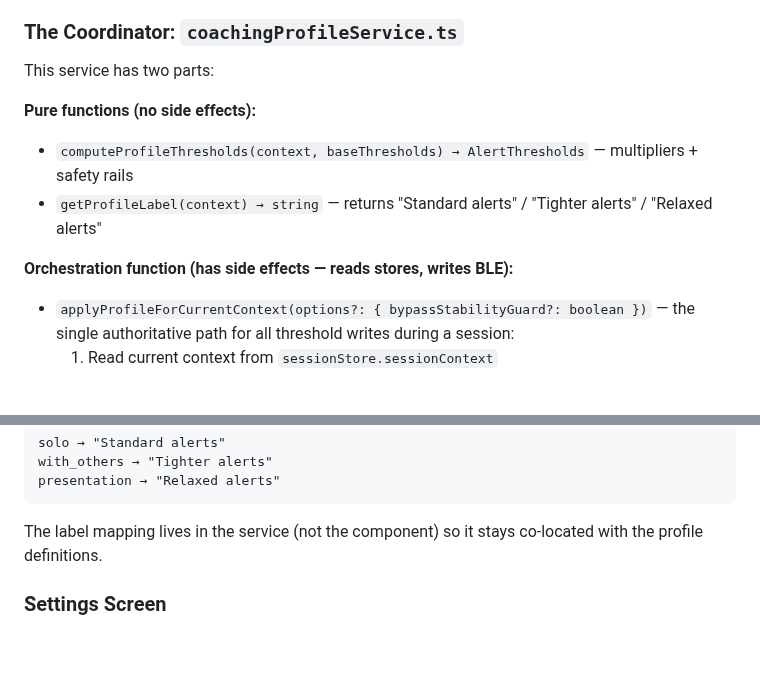
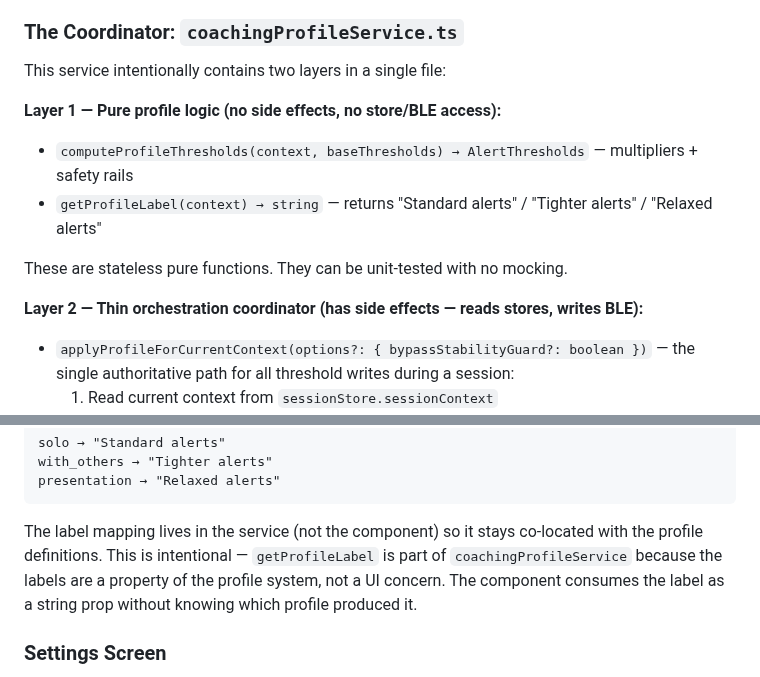
Before and after one commit to ccraig09/rambling-guardian, a Markdown page: docs/specs/2026-04-11-d5-coaching-profiles-design.md, 2 parts joined by grey strips. GitHub-like rendering; blank space fills up the shorter version.

Commit message:
docs: D.5 spec clarifications — two-layer service structure, label placement
Co-Authored-By: Claude Opus 4.6 (1M context) <noreply@anthropic.com>

````diff
--- a/docs/specs/2026-04-11-d5-coaching-profiles-design.md
+++ b/docs/specs/2026-04-11-d5-coaching-profiles-design.md
@@ -138,13 +138,15 @@ To prevent BLE write churn if context briefly fluctuates while evidence is settl
 
 ### The Coordinator: `coachingProfileService.ts`
 
-This service has two parts:
+This service intentionally contains two layers in a single file:
 
-**Pure functions (no side effects):**
+**Layer 1 — Pure profile logic (no side effects, no store/BLE access):**
 - `computeProfileThresholds(context, baseThresholds) → AlertThresholds` — multipliers + safety rails
 - `getProfileLabel(context) → string` — returns "Standard alerts" / "Tighter alerts" / "Relaxed alerts"
 
-**Orchestration function (has side effects — reads stores, writes BLE):**
+These are stateless pure functions. They can be unit-tested with no mocking.
+
+**Layer 2 — Thin orchestration coordinator (has side effects — reads stores, writes BLE):**
 - `applyProfileForCurrentContext(options?: { bypassStabilityGuard?: boolean })` — the single authoritative path for all threshold writes during a session:
   1. Read current context from `sessionStore.sessionContext`
   2. Read base thresholds from `settingsStore.thresholds`
@@ -198,7 +200,7 @@ with_others → "Tighter alerts"
 presentation → "Relaxed alerts"
 ```
 
-The label mapping lives in the service (not the component) so it stays co-located with the profile definitions.
+The label mapping lives in the service (not the component) so it stays co-located with the profile definitions. This is intentional — `getProfileLabel` is part of `coachingProfileService` because the labels are a property of the profile system, not a UI concern. The component consumes the label as a string prop without knowing which profile produced it.
 
 ### Settings Screen
 
````
